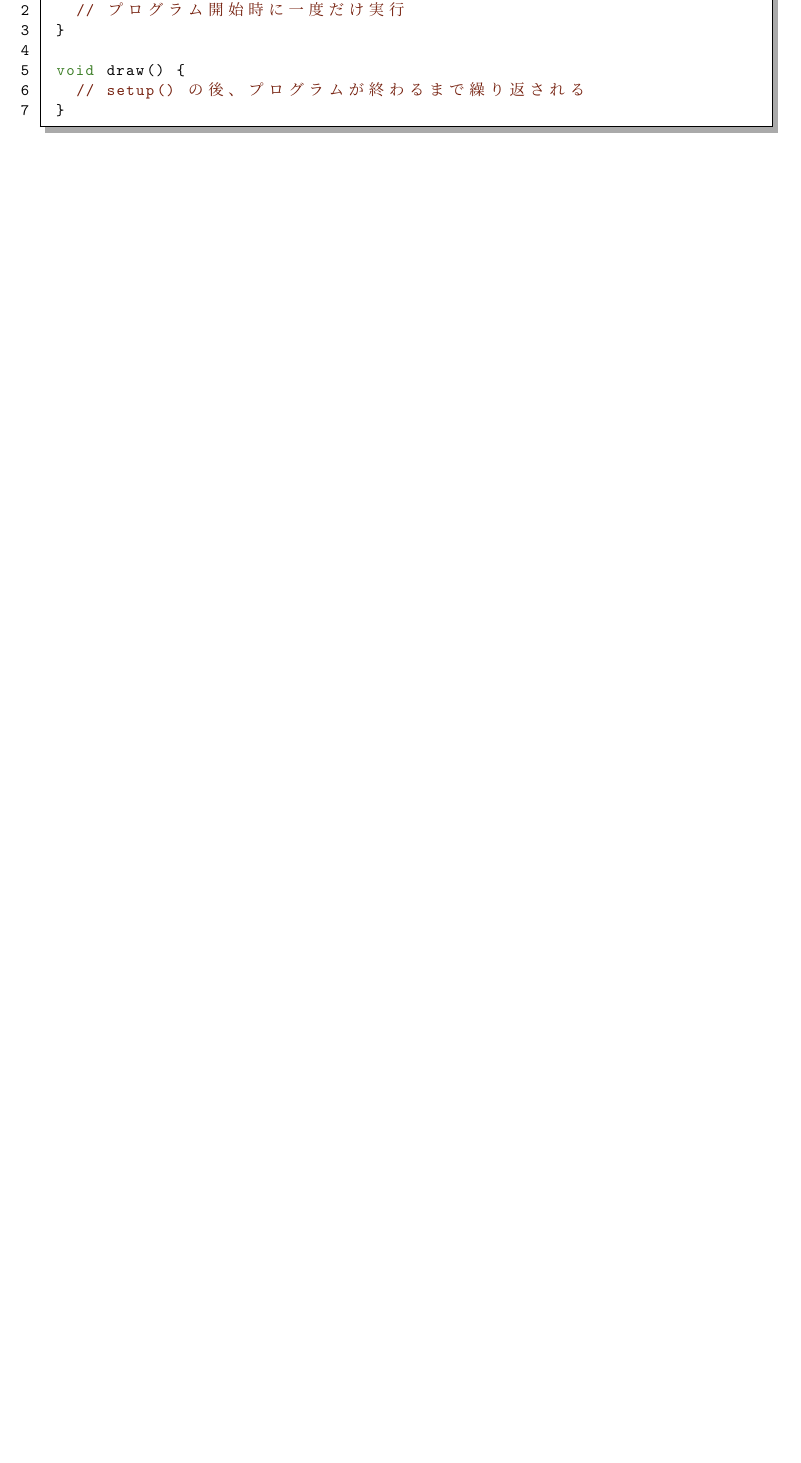
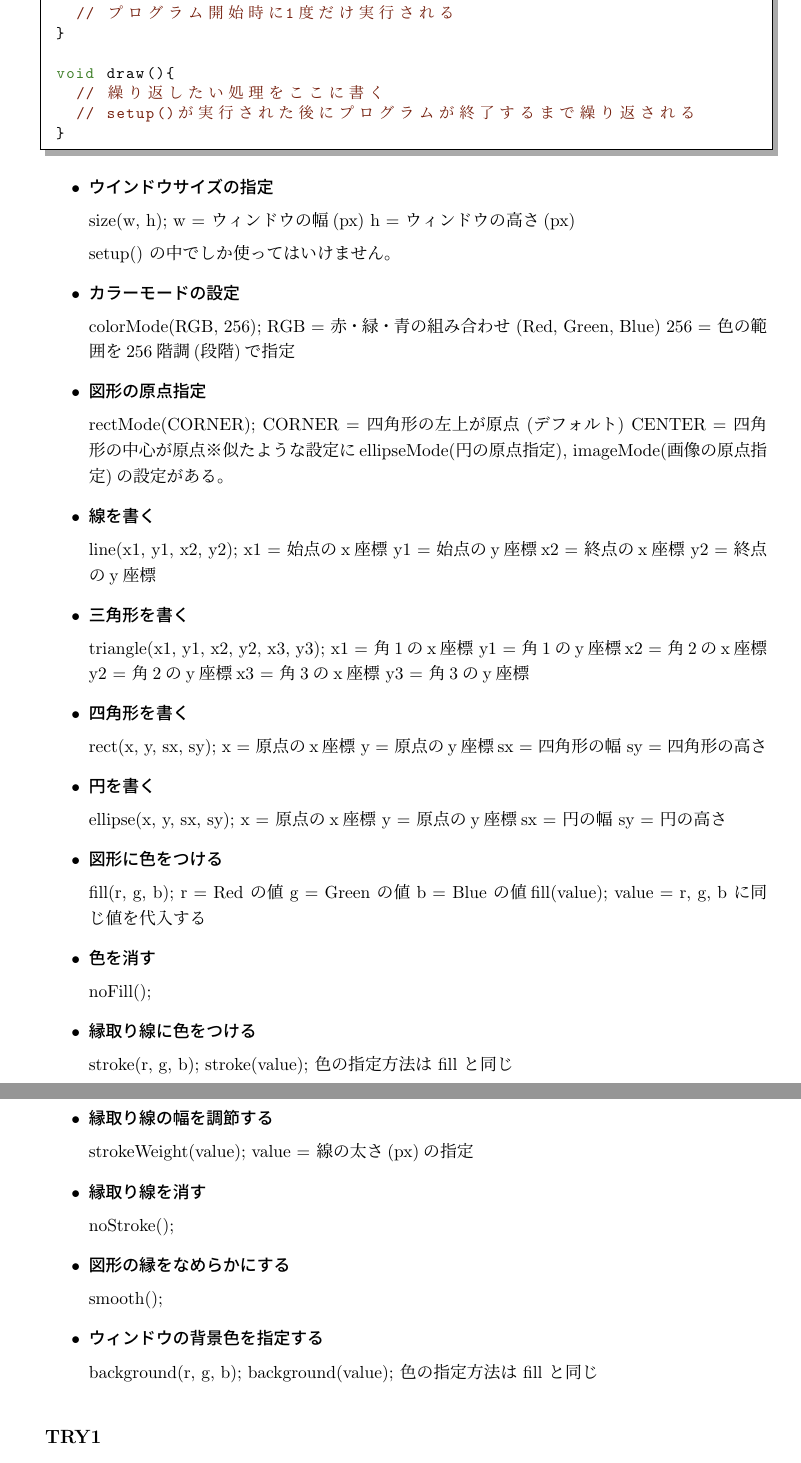
Before and after one commit to otknoy/ia_text, a LaTeX CV (02/resume02.tex): part of page 2 of 2 before the commit and two parts of pages 2 and 3 of 4 after it, the two joined at a grey line, cut so that both start at the same text, the shorter picture padded with empty space. Compiled offline with pLaTeX and dvipdfmx.

Commit message:
revise lesson 2
Todo
- TRY 1, 2, 3, 4 を書き直す。
- 図の差し替え

```diff
--- a/02/resume02.tex
+++ b/02/resume02.tex
@@ -42,7 +42,6 @@
 \definecolor{rulesepcolor}{gray}{0.666}
 \lstset{
   language=Java,%プログラミング言語によって変える。
-  numbers=left,
   basicstyle={\ttfamily\small},
   keywordstyle={\color{OliveGreen}},
   %[2][3]はプログラミング言語によってあったり、なかったり
@@ -105,36 +122,106 @@ Processing にはあらかじめサンプルコード (お手本になるプロ
 
 \begin{lstlisting}
- void setup() {
-   // プログラム開始時に一度だけ実行
+ void setup(){
+   // 初期化の処理をここに書く
+   // プログラム開始時に1度だけ実行される
  }
 
- void draw() {
-   // setup() の後、プログラムが終わるまで繰り返される
+ void draw(){
+   // 繰り返したい処理をここに書く
+   // setup()が実行された後にプログラムが終了するまで繰り返される
  }
 \end{lstlisting}
 
 
-% \section{code test}
+\begin{itemize}
+ \item \textbf{ウインドウサイズの指定}
 
-% \begin{lstlisting}
-% import processing.gainer.*;
+       size(w, h);
+       w = ウィンドウの幅(px)
+       h = ウィンドウの高さ(px)
 
-% Gainer gainer;
+       setup() の中でしか使ってはいけません。
 
-% void setup() {
-%   size(400, 400);
+ \item \textbf{カラーモードの設定}
 
-%   // Gainer の Analog Input を使う準備
-%   gainer = new Gainer(this);
-%   gainer.beginAnalogInput();
-% }
+       colorMode(RGB, 256);
+       RGB = 赤・緑・青の組み合わせ (Red, Green, Blue)
+       256 = 色の範囲を256階調(段階)で指定
 
-% void draw() {
-%   // Analog Input の 0 番ポートに繋がれているセンサの値を取得
-%   int value = gainer.analogInput[0];
+ \item \textbf{図形の原点指定}
 
-%   println(value);
-% }
-% \end{lstlisting}
-% % 別ファイルを読み込む場合
-% % \lstinputlisting[caption=キャプション,label=ラベル]{プログラムまでのパス}
+       rectMode(CORNER);
+       CORNER = 四角形の左上が原点 (デフォルト)
+       CENTER = 四角形の中心が原点
+       ※似たような設定に
+       ellipseMode(円の原点指定), imageMode(画像の原点指定)の設定がある。
+\end{itemize}
+
+
+
+\begin{itemize}
+ \item \textbf{線を書く}
+
+       line(x1, y1, x2, y2);
+       x1 = 始点のx座標 y1 = 始点のy座標
+       x2 = 終点のx座標 y2 = 終点のy座標
+
+ \item \textbf{三角形を書く}
+
+       triangle(x1, y1, x2, y2, x3, y3);
+       x1 = 角1のx座標 y1 = 角1のy座標
+       x2 = 角2のx座標 y2 = 角2のy座標
+       x3 = 角3のx座標 y3 = 角3のy座標
+
+ \item \textbf{四角形を書く}
+
+       rect(x, y, sx, sy);
+       x = 原点のx座標 y = 原点のy座標
+       sx = 四角形の幅 sy = 四角形の高さ
+
+ \item \textbf{円を書く}
+
+       ellipse(x, y, sx, sy);
+       x = 原点のx座標 y = 原点のy座標
+       sx = 円の幅 sy = 円の高さ
+
+ \item \textbf{図形に色をつける}
+
+       fill(r, g, b);
+       r = Red の値  g = Green の値  b = Blue の値
+       fill(value);
+       value = r, g, b に同じ値を代入する
+
+ \item \textbf{色を消す}
+
+       noFill();
+
+ \item \textbf{縁取り線に色をつける}
+
+       stroke(r, g, b);
+       stroke(value);
+       色の指定方法は fill と同じ
+
+ \item \textbf{縁取り線の幅を調節する}
+
+       strokeWeight(value);
+       value = 線の太さ(px)の指定
+
+ \item \textbf{縁取り線を消す}
+
+       noStroke();
+
+ \item \textbf{図形の縁をなめらかにする}
+
+       smooth();
+
+ \item \textbf{ウィンドウの背景色を指定する}
+
+       background(r, g, b);
+       background(value);
+       色の指定方法は fill と同じ
+\end{itemize}
+
+
+
+\subsection*{TRY1}
```
Also changed, not shown: 02/img/circuit.eps (added), 02/img/origin/circuit.jpg (added), 02/resume02.pdf, 02/resume02.tex (119 more changed lines), 2 other files.
